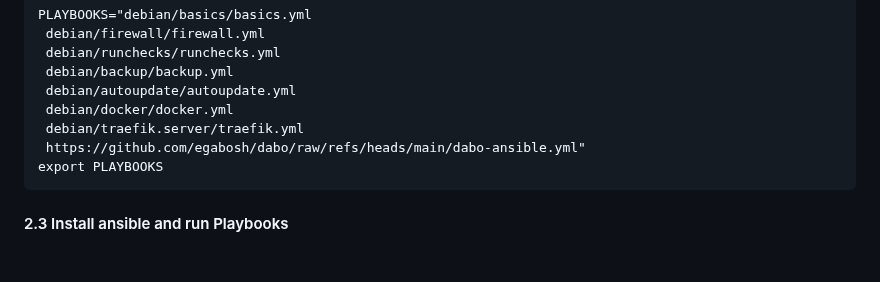
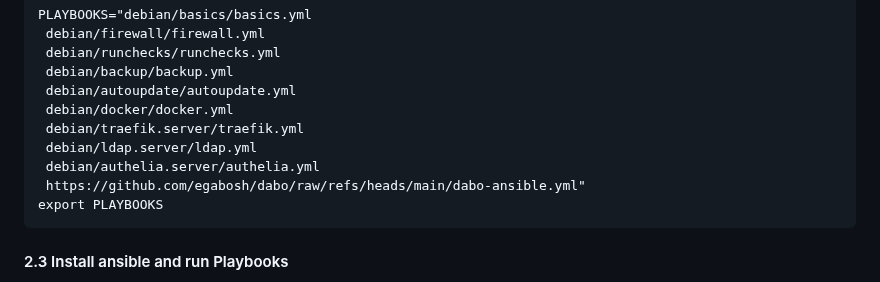
Before and after one commit to egabosh/dabo, a Markdown page: README.md, the part around the change. Rendered like a GitHub page; blank space fills up the shorter version.

Commit message:
added authelia and dependencies

````diff
--- a/README.md
+++ b/README.md
@@ -183,6 +183,8 @@ PLAYBOOKS="debian/basics/basics.yml
  debian/autoupdate/autoupdate.yml
  debian/docker/docker.yml
  debian/traefik.server/traefik.yml
+ debian/ldap.server/ldap.yml
+ debian/authelia.server/authelia.yml
  https://github.com/egabosh/dabo/raw/refs/heads/main/dabo-ansible.yml"
 export PLAYBOOKS
 ```
````
